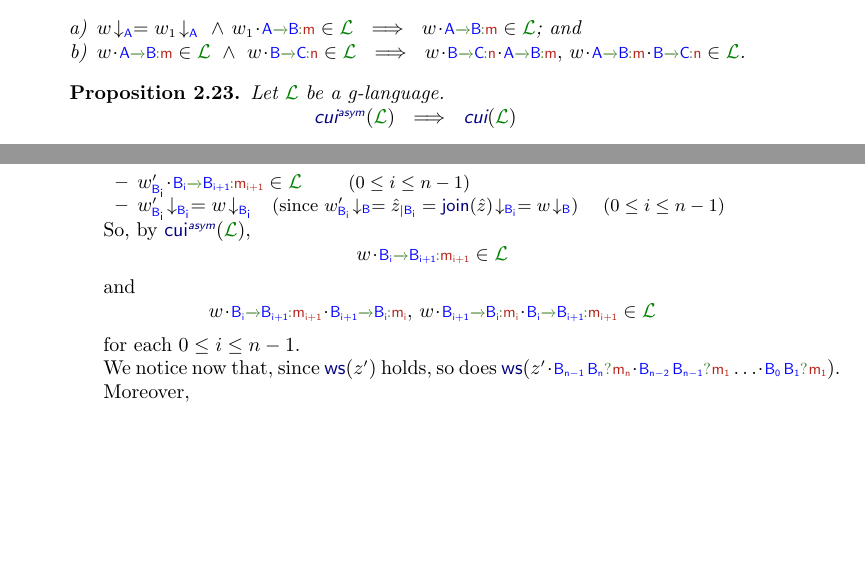
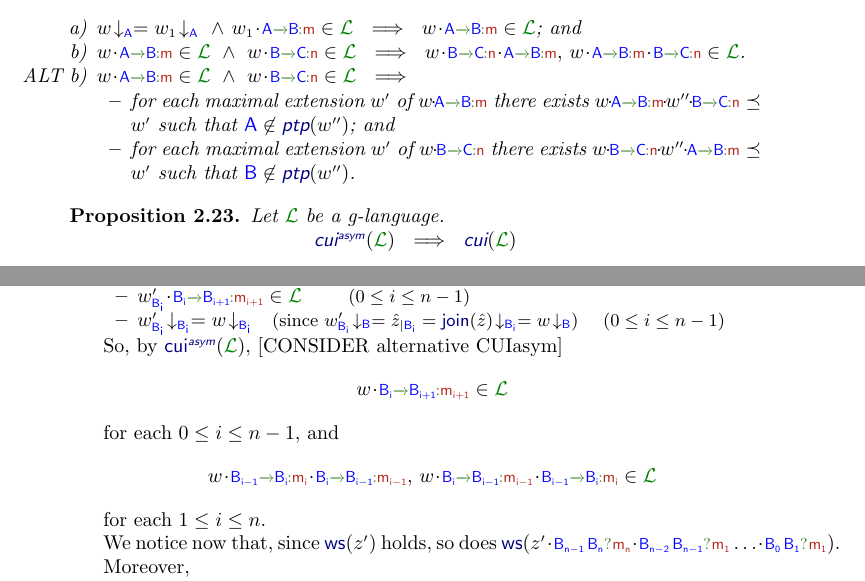
Before and after one commit to francobarbanera/asymmSynchChorLang, a LaTeX paper (main.tex, which reads opSems.tex): two parts of pages 10 and 13 of 16 before the commit and two parts of pages 10 and 13 of 17 after it, joined at a grey line, cut so that both start at the same text, the shorter picture padded with empty space. Compiled offline with pdfLaTeX.

Commit message:
.
Signed-off-by: Franco Barbanera <barba@dmi.unict.it>

```diff
--- a/opSems.tex
+++ b/opSems.tex
@@ -489,6 +489,18 @@ $\proj{\acword}{A} = \proj{\acword_1}{A}\ \land\  \acword_1\cat\gint\in\clang\ \
  \item
  $\acword\cat\gint\in\clang\ \land\ \acword\cat\gint[][B][n][C]\in\clang\   \implies\
  \acword\cat\gint[][B][n][C]\cat\gint,\, \acword\cat\gint\cat\gint[][B][n][C]\in\clang$.
+ \item[ALT b)]
+  $\acword\cat\gint\in\clang\ \land\ \acword\cat\gint[][B][n][C]\in\clang\   \implies\ $
+  \begin{itemize}
+  \item
+  for each maximal extension $\acword'$ of $\acword\cat\gint$ there exists
+  $\acword\cat\gint\cat \acword'' \cat\gint[][B][n][C]\preceq \acword'$
+  such that $\p\not\in\ptpof[\acword'']$; and
+    \item
+  for each maximal extension $\acword'$ of $\acword\cat\gint[][B][n][C]$ there exists
+  $\acword\cat\gint[][B][n][C]\cat \acword'' \cat\gint\preceq \acword'$
+  such that $\q\not\in\ptpof[\acword'']$.
+  \end{itemize}
 \end{enumerate}
 \end{definition}
 
@@ -751,14 +762,15 @@ $\acword'_{\ptp[B_{i}]}\cat\gint[][B_i][m_{i+1}][B_{i+1}]\in\clang$   \qquad
 $\proj{\acword'_{\ptp[B_{i}]}}{B_i} = \proj{\acword}{B_i}$\quad
 {\small (since $\proj{\acword'_{\ptp[B_{i}]}}{B}=\filter{\hat z}{\ptp[B_{i}]}=\proj{\join[\hat z]}{B_i}=\proj{\acword}{B}$) \quad ($0\leq i \leq n-1$) }
 \end{itemize}
-So, by $\cuuiasym[\clang]$,
+So, by $\cuuiasym[\clang]$,  [CONSIDER alternative CUIasym]
 $$\acword\cat\gint[][B_i][m_{i+1}][{B_{i+1}}]
 \in\clang$$
+for each $0\leq i \leq n-1$,
 and
-$$\acword\cat\gint[][B_i][m_{i+1}][{B_{i+1}}]\cat \gint[][{B_{i+1}}][m_{i}][B_i],\,%\cat\ldots \cat\gint[][B_{n-1}][m_{n}][B_{n}]
-\acword\cat \gint[][{B_{i+1}}][m_{i}][B_i]\cat\gint[][B_i][m_{i+1}][{B_{i+1}}]%\cat\ldots \cat\gint[][B_{n-1}][m_{n}][B_{n}]
+$$\acword\cat\gint[][B_{i-1}][m_{i}][{B_{i}}]\cat \gint[][{B_{i}}][m_{i-1}][B_{i-1}],\,%\cat\ldots \cat\gint[][B_{n-1}][m_{n}][B_{n}]
+\acword\cat \gint[][{B_{i}}][m_{i-1}][B_{i-1}]\cat\gint[][B_{i-1}][m_{i}][{B_{i}}]%\cat\ldots \cat\gint[][B_{n-1}][m_{n}][B_{n}]
 \in\clang$$
-for each $0\leq i \leq n-1$.
+for each $1\leq i \leq n$.
 
 We notice now that, since $\wsynch[z']$ holds, so does $\wsynch[{z'\cat\ain[B_{n-1}][B_n][][m_n] \cat\ain[B_{n-2}][B_{n-1}][][m_1]\ldots\cat\ain[B_0][B_1][][m_1]}]$. Moreover,
 \begin{itemize}
```
Also changed, not shown: opSems.tex (3 more changed lines).
